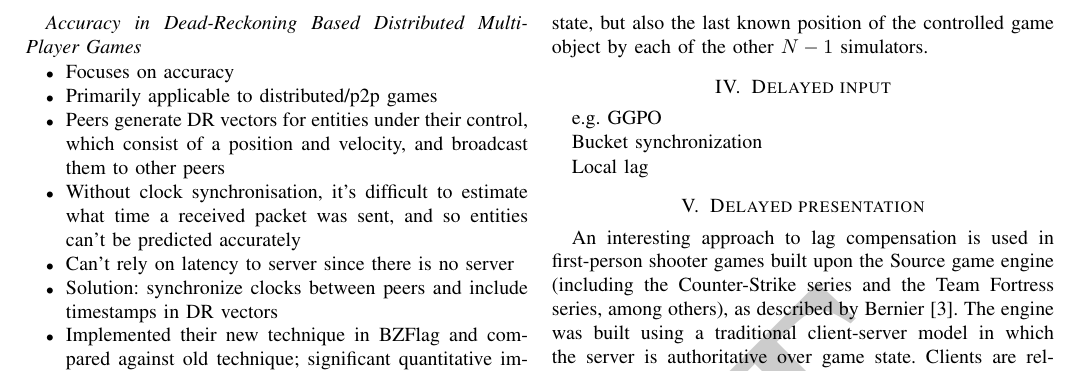
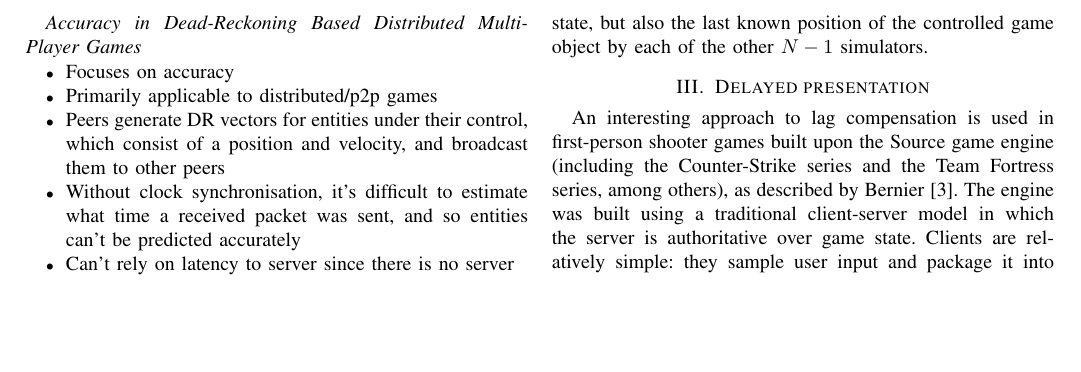
Before and after one commit to robinjam/IRP, a LaTeX paper (report.tex): part of page 3 of 6 before the commit and part of page 3 of 5 after it, cut so that both start at the same text, the shorter picture padded with empty space. Compiled offline with pdfLaTeX.

Commit message:
Comment out incomplete sections in preparation for first handin

```diff
--- a/report.tex
+++ b/report.tex
@@ -116,15 +116,16 @@
 
 	The primary drawback of this approach is memory consumption: in a system with $N$ entities controlled by $N$ simulators, each simulator must maintain not only its own state, but also the last known position of the controlled game object by each of the other $N - 1$ simulators.
 
-	\section{Delayed input}
+	%\section{Delayed input}
 
-	e.g. GGPO
+	%e.g. GGPO
 
-	Bucket synchronization
+	%Bucket synchronization
 
-	Local lag
+	%Local lag
 
 	\section{Delayed presentation}
+	\label{sec:delayed_presentation}
 
 	An interesting approach to lag compensation is used in first-person shooter games built upon the Source game engine (including the Counter-Strike series and the Team Fortress series, among others), as described by \textcite{bernier2001latency}. The engine was built using a traditional client-server model in which the server is authoritative over game state. Clients are relatively simple: they sample user input and package it into timestamped packets which get sent to the server. The server handles simulation logic (including movement, physics and hit registration), and broadcasts the new location data of each game object after each update to each client.
 
```
Also changed, not shown: report.tex (10 more changed lines).
